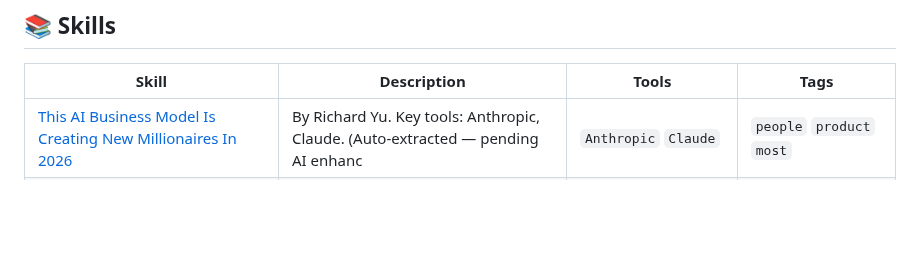
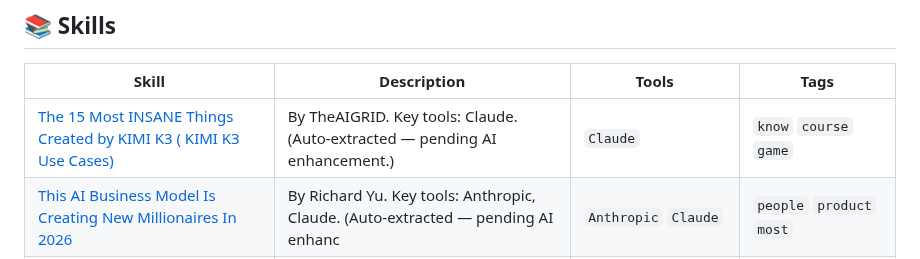
Before and after one commit to edneycaleb-droid/fieldnote, a Markdown page: README.md, the part around one of its changes. Rendered like a GitHub page; blank space fills up the shorter version.

Commit message:
feat: update skill the_15_most_insane_things_created_by_kimi_k3_kimi_

```diff
--- a/README.md
+++ b/README.md
@@ -9,6 +9,7 @@
 
 | Skill | Description | Tools | Tags |
 |-------|-------------|-------|------|
+| [The 15 Most INSANE Things Created by KIMI K3 ( KIMI K3 Use Cases)](skills/the_15_most_insane_things_created_by_kimi_k3_kimi_.md) | By TheAIGRID. Key tools: Claude. (Auto-extracted — pending AI enhancement.) | `Claude` | `know` `course` `game` |
 | [This AI Business Model Is Creating New Millionaires In 2026](skills/this_ai_business_model_is_creating_new_millionaire.md) | By Richard Yu. Key tools: Anthropic, Claude. (Auto-extracted — pending AI enhanc | `Anthropic` `Claude` | `people` `product` `most` |
 | [This 100% self-improving AI Agent is insane… just watch](skills/this_100_self_improving_ai_agent_is_insane_just_wa.md) | By David Ondrej. Key tools: Claude, Docker, pip, Python, Git. (Auto-extracted —  | `Claude` `Docker` `pip` `Python` | `agent` `hermes` `going` |
 | [Kimi K3 Just Knocked Claude to Third Place — Chinese AI Is Here Now](skills/kimi_k3_just_knocked_claude_to_third_place_chinese.md) | By Kyle Balmer \| AI with Kyle. Key tools: Claude, Anthropic. (Auto-extracted — p | `Claude` `Anthropic` | `very` `about` `models` |
```
Also changed, not shown: other parts of README.md (+1 -1 lines).
